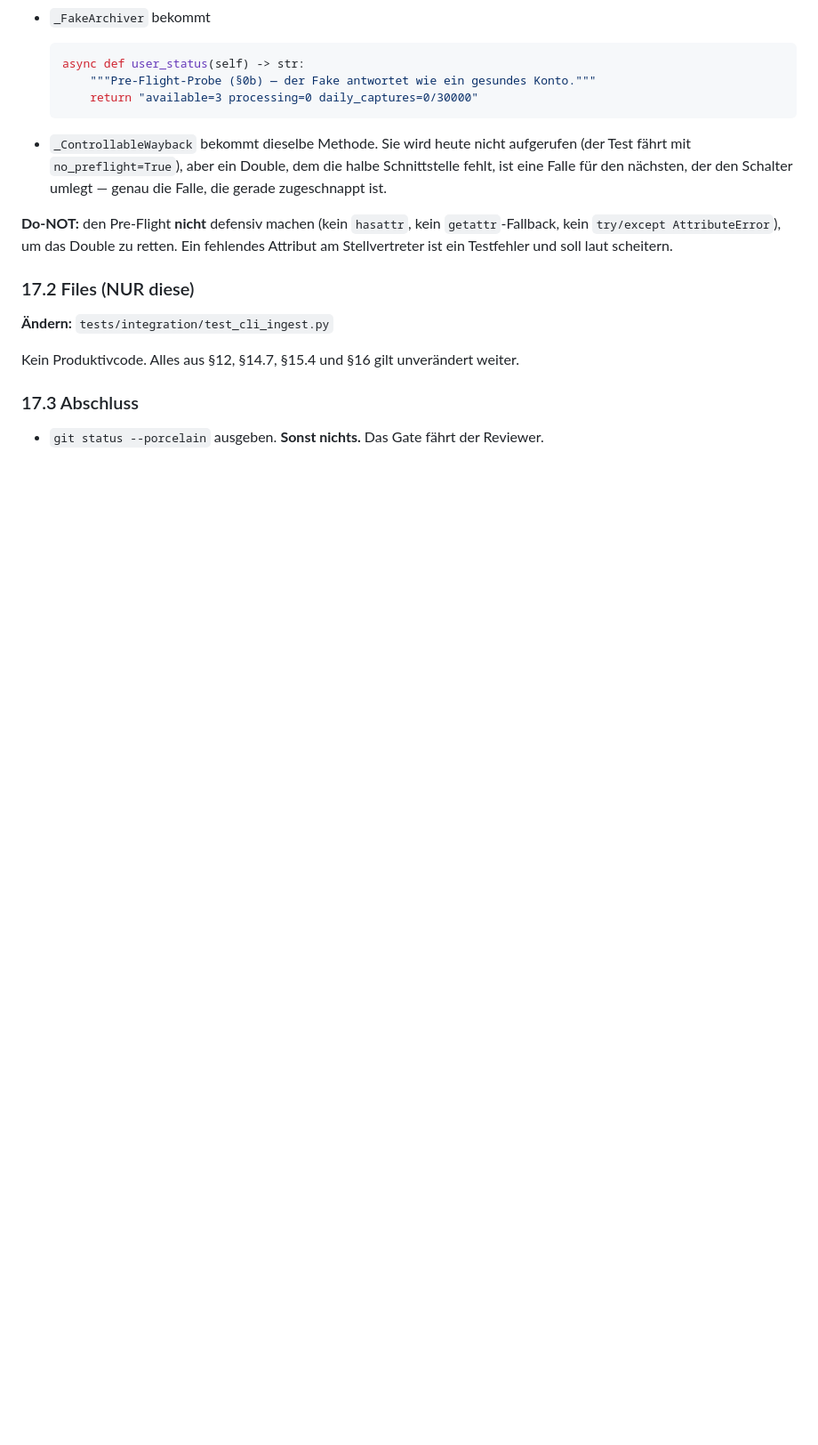
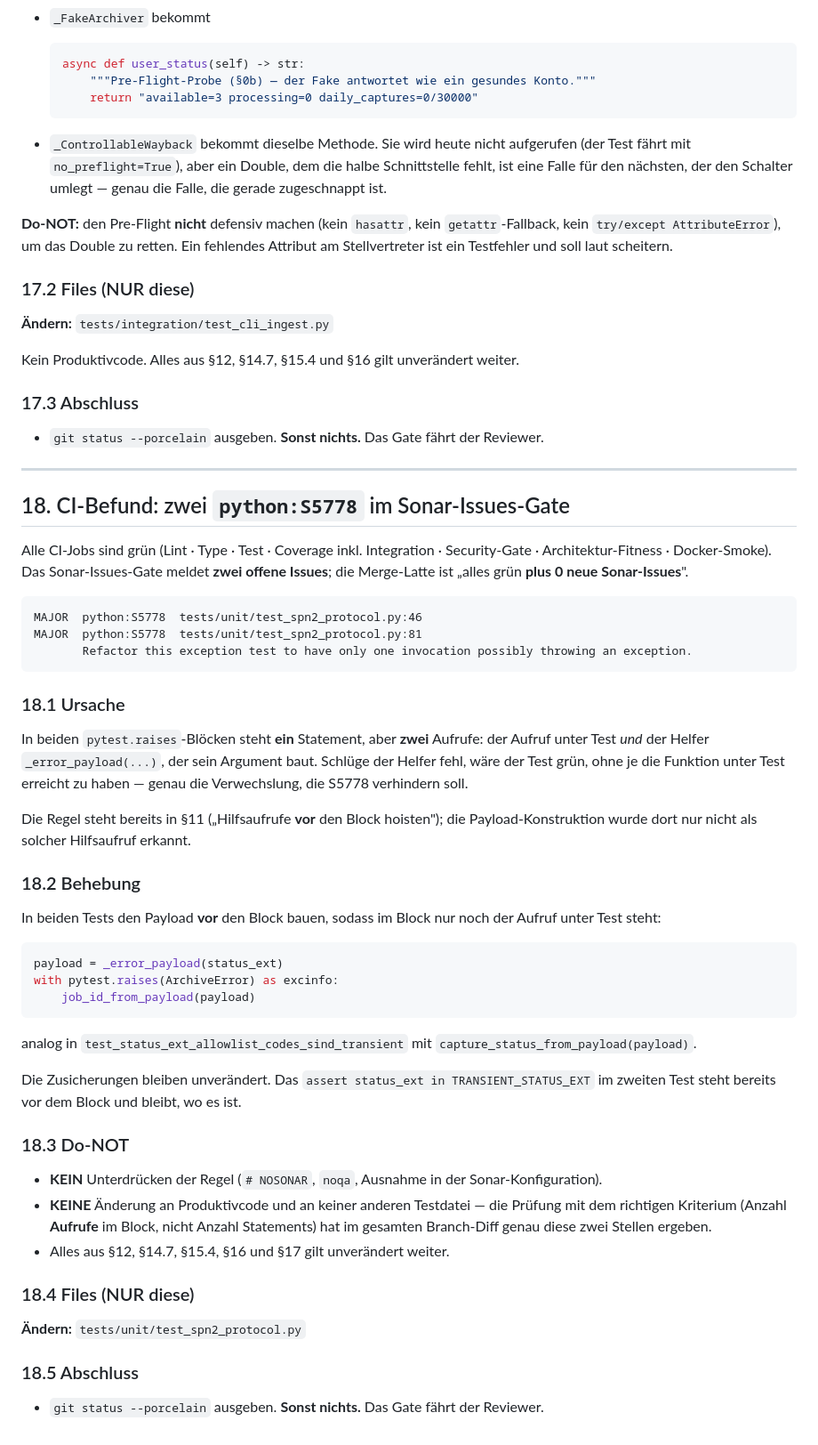
Before and after one commit to MKRWW/wortlaut, a Markdown page: specs/0108-spn2-archiver.md, the part around the change. Shown at 89% size. GitHub-like rendering; blank space fills up the shorter version.

Commit message:
docs(#108): CI-Befund — zwei S5778 im Sonar-Issues-Gate
Der Payload-Helfer steht in zwei pytest.raises-Bloecken neben dem Aufruf unter
Test. Ein Statement, aber zwei werfende Aufrufe: schluege der Helfer fehl,
waere der Test gruen, ohne die Funktion unter Test je erreicht zu haben.

````diff
--- a/specs/0108-spn2-archiver.md
+++ b/specs/0108-spn2-archiver.md
@@ -994,3 +994,60 @@ Kein Produktivcode. Alles aus §12, §14.7, §15.4 und §16 gilt unverändert we
 ### 17.3 Abschluss
 
 - `git status --porcelain` ausgeben. **Sonst nichts.** Das Gate fährt der Reviewer.
+
+---
+
+## 18. CI-Befund: zwei `python:S5778` im Sonar-Issues-Gate
+
+Alle CI-Jobs sind grün (Lint · Type · Test · Coverage inkl. Integration · Security-Gate ·
+Architektur-Fitness · Docker-Smoke). Das Sonar-Issues-Gate meldet **zwei offene Issues**;
+die Merge-Latte ist „alles grün **plus 0 neue Sonar-Issues**".
+
+```
+MAJOR  python:S5778  tests/unit/test_spn2_protocol.py:46
+MAJOR  python:S5778  tests/unit/test_spn2_protocol.py:81
+       Refactor this exception test to have only one invocation possibly throwing an exception.
+```
+
+### 18.1 Ursache
+
+In beiden `pytest.raises`-Blöcken steht **ein** Statement, aber **zwei** Aufrufe: der Aufruf
+unter Test *und* der Helfer `_error_payload(...)`, der sein Argument baut. Schlüge der Helfer
+fehl, wäre der Test grün, ohne je die Funktion unter Test erreicht zu haben — genau die
+Verwechslung, die S5778 verhindern soll.
+
+Die Regel steht bereits in §11 („Hilfsaufrufe **vor** den Block hoisten"); die
+Payload-Konstruktion wurde dort nur nicht als solcher Hilfsaufruf erkannt.
+
+### 18.2 Behebung
+
+In beiden Tests den Payload **vor** den Block bauen, sodass im Block nur noch der Aufruf unter
+Test steht:
+
+```python
+payload = _error_payload(status_ext)
+with pytest.raises(ArchiveError) as excinfo:
+    job_id_from_payload(payload)
+```
+
+analog in `test_status_ext_allowlist_codes_sind_transient` mit
+`capture_status_from_payload(payload)`.
+
+Die Zusicherungen bleiben unverändert. Das `assert status_ext in TRANSIENT_STATUS_EXT` im
+zweiten Test steht bereits vor dem Block und bleibt, wo es ist.
+
+### 18.3 Do-NOT
+
+- **KEIN** Unterdrücken der Regel (`# NOSONAR`, `noqa`, Ausnahme in der Sonar-Konfiguration).
+- **KEINE** Änderung an Produktivcode und an keiner anderen Testdatei — die Prüfung mit dem
+  richtigen Kriterium (Anzahl **Aufrufe** im Block, nicht Anzahl Statements) hat im gesamten
+  Branch-Diff genau diese zwei Stellen ergeben.
+- Alles aus §12, §14.7, §15.4, §16 und §17 gilt unverändert weiter.
+
+### 18.4 Files (NUR diese)
+
+**Ändern:** `tests/unit/test_spn2_protocol.py`
+
+### 18.5 Abschluss
+
+- `git status --porcelain` ausgeben. **Sonst nichts.** Das Gate fährt der Reviewer.
````
